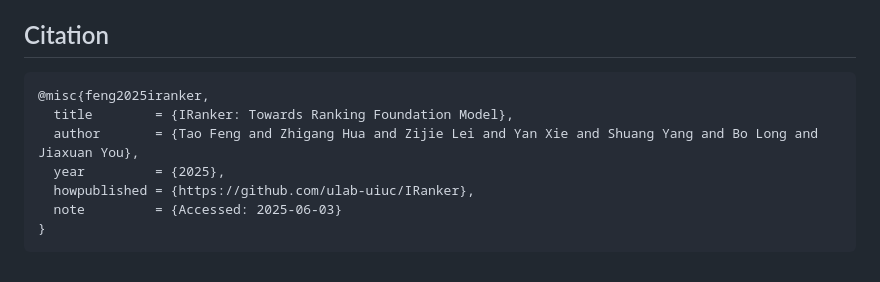
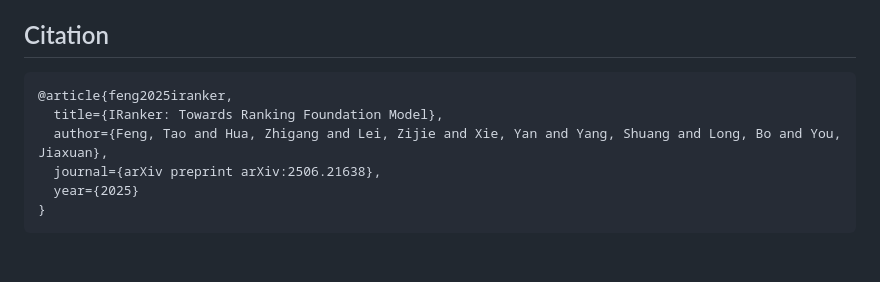
Before and after one commit to ulab-uiuc/R1-Ranker, a Markdown page: README.md, the part around the change. GitHub-like rendering.

````diff
--- a/README.md
+++ b/README.md
@@ -202,12 +202,11 @@ We sincerely appreciate the efforts of these teams for their contributions to op
 ## Citation
 
 ```bibtex
-@misc{feng2025iranker,
-  title        = {IRanker: Towards Ranking Foundation Model},
-  author       = {Tao Feng and Zhigang Hua and Zijie Lei and Yan Xie and Shuang Yang and Bo Long and Jiaxuan You},
-  year         = {2025},
-  howpublished = {https://github.com/ulab-uiuc/IRanker},
-  note         = {Accessed: 2025-06-03}
+@article{feng2025iranker,
+  title={IRanker: Towards Ranking Foundation Model},
+  author={Feng, Tao and Hua, Zhigang and Lei, Zijie and Xie, Yan and Yang, Shuang and Long, Bo and You, Jiaxuan},
+  journal={arXiv preprint arXiv:2506.21638},
+  year={2025}
 }
 ```
 
````
